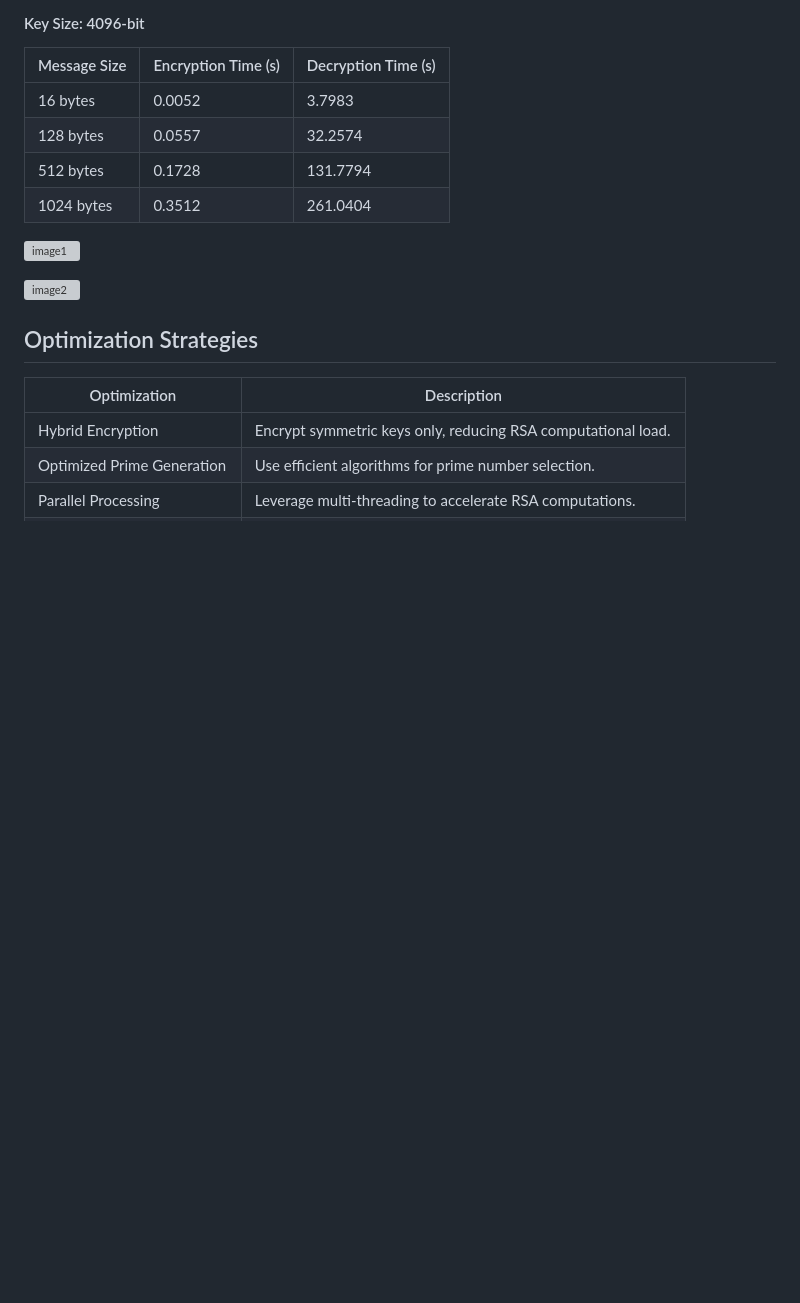
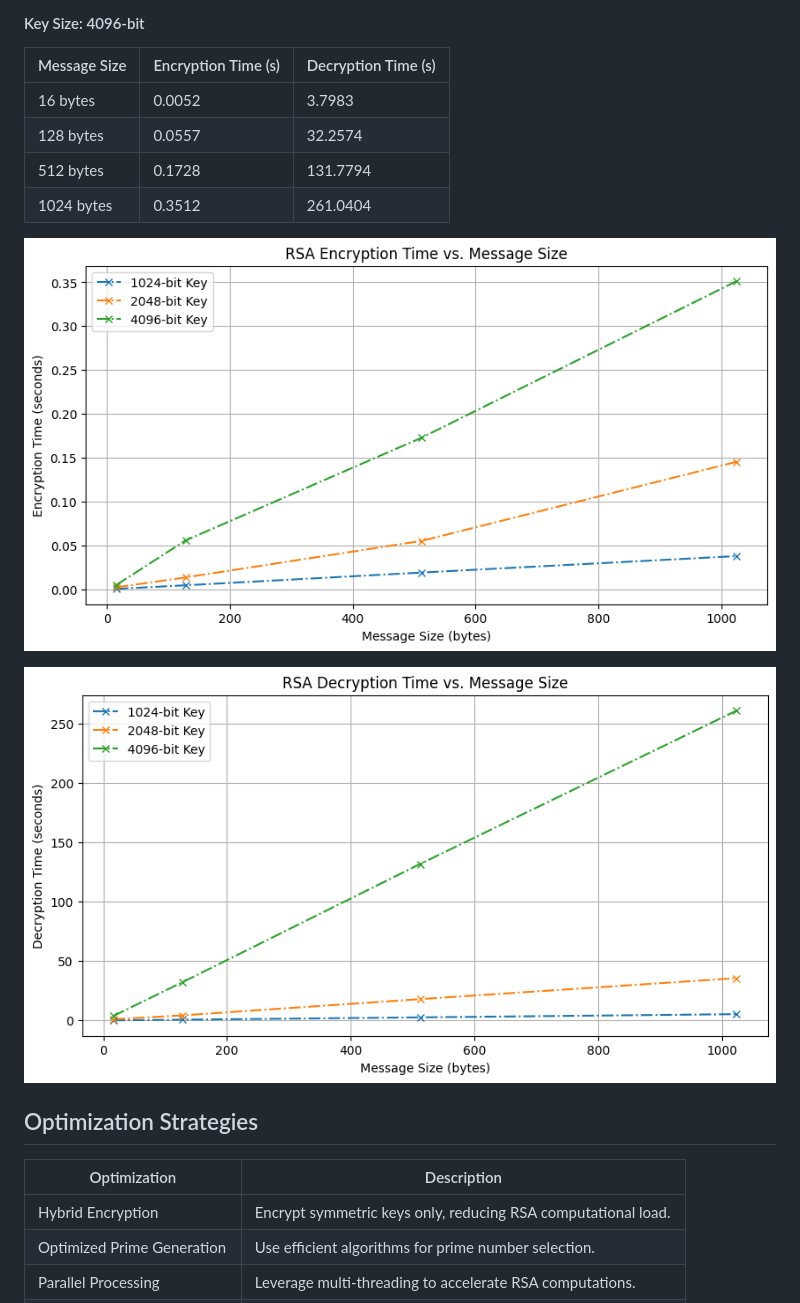
Before and after one commit to Sigilius/2101AI38_CS457, a Markdown page: tut02/report.md, the part around the change. Rendered like a GitHub page; blank space fills up the shorter version; grey boxes are pictures that could not be loaded.

```diff
--- a/tut02/report.md
+++ b/tut02/report.md
@@ -106,9 +106,9 @@ RSA (Rivest-Shamir-Adleman) is a widely used asymmetric cryptographic algorithm
 | 512 bytes    | 0.1728              | 131.7794            |
 | 1024 bytes   | 0.3512              | 261.0404            |
 
-![image1](tut02/plot.png)
+![image1](plot.png)
 
-![image2](tut02/plot2.png)
+![image2](plot2.png)
 
 ## Optimization Strategies
 | Optimization                  | Description                                                      |
```
